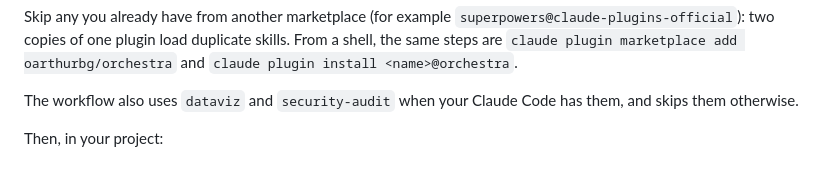
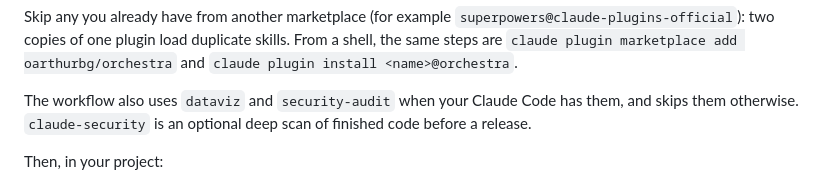
Before and after one commit to oarthurbg/orchestra, a Markdown page: README.md, the part around the change. GitHub-like rendering.

Commit message:
Address review: permanent branches on merge, 250k report, optional claude-security
Co-Authored-By: Claude Opus 5.5 <noreply@anthropic.com>

```diff
--- a/README.md
+++ b/README.md
@@ -55,7 +55,7 @@ Then install the plugins the workflow uses. This marketplace lists them, fetched
 
 Skip any you already have from another marketplace (for example `superpowers@claude-plugins-official`): two copies of one plugin load duplicate skills. From a shell, the same steps are `claude plugin marketplace add oarthurbg/orchestra` and `claude plugin install <name>@orchestra`.
 
-The workflow also uses `dataviz` and `security-audit` when your Claude Code has them, and skips them otherwise.
+The workflow also uses `dataviz` and `security-audit` when your Claude Code has them, and skips them otherwise. `claude-security` is an optional deep scan of finished code before a release.
 
 Then, in your project:
 
```
Also changed, not shown: 2 other files.
